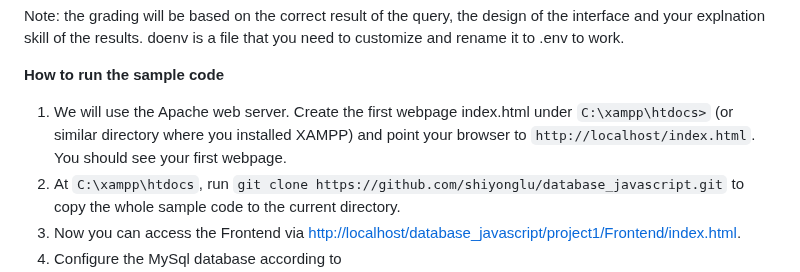
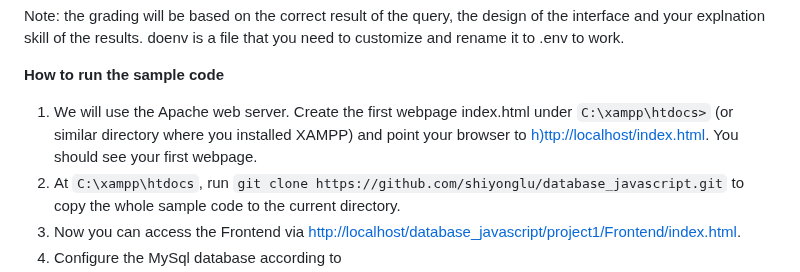
Before and after one commit to shiyonglu/database_javascript, a Markdown page: project1/README.md, the part around the change. Drawn GitHub-style.

````diff
--- a/project1/README.md
+++ b/project1/README.md
@@ -38,7 +38,7 @@ Note: the grading will be based on the correct result of the query, the design o
 doenv is a file that you need to customize and rename it to .env to work.
 
 **How to run the sample code**
-1. We will use the Apache web server. Create the first webpage index.html under ```C:\xampp\htdocs>``` (or similar directory where you installed XAMPP) and point your browser to ```http://localhost/index.html```. You should see your first webpage.
+1. We will use the Apache web server. Create the first webpage index.html under ```C:\xampp\htdocs>``` (or similar directory where you installed XAMPP) and point your browser to [h)ttp://localhost/index.html](http://localhost/index.html). You should see your first webpage.
 2. At ```C:\xampp\htdocs```, run ```git clone https://github.com/shiyonglu/database_javascript.git``` to copy the whole sample code to the current directory.
 3. Now you can access the Frontend via [http://localhost/database_javascript/project1/Frontend/index.html](http://localhost/database_javascript/project1/Frontend/index.html).
 4. Configure the MySql database according to ```C:\xampp\htdocs\database_javascript\project1\Backend\dotenv```, that is, to create a database called ```web_app``` and a user ```john``` with password ```1234``` via the Admin interface ```http://localhost/phpmyadmin/```. The user ```john``` will be granted with all priviledges for the ```web_app``` database. To get started, you might also change the file as follows to only use the root user:
````
